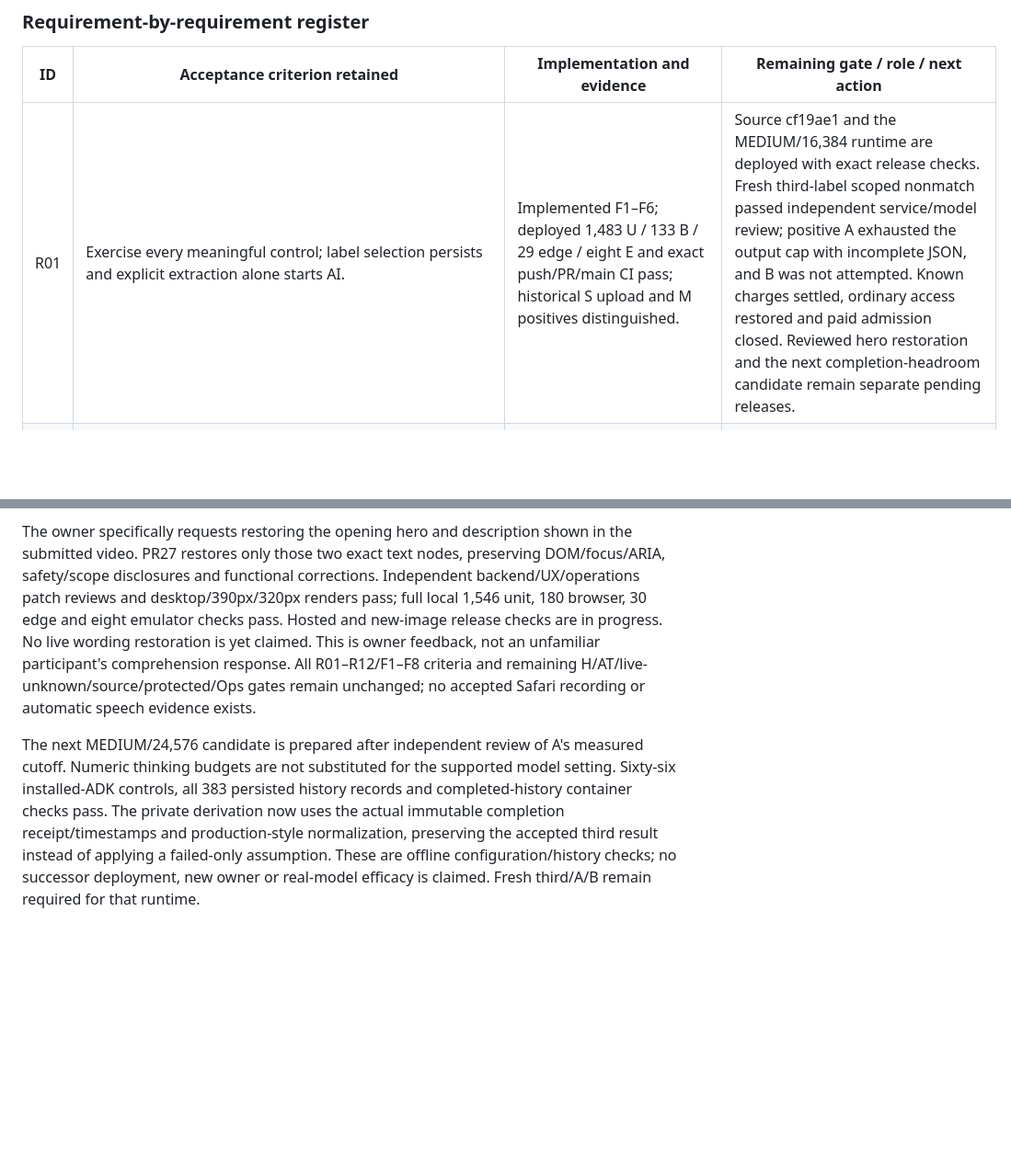
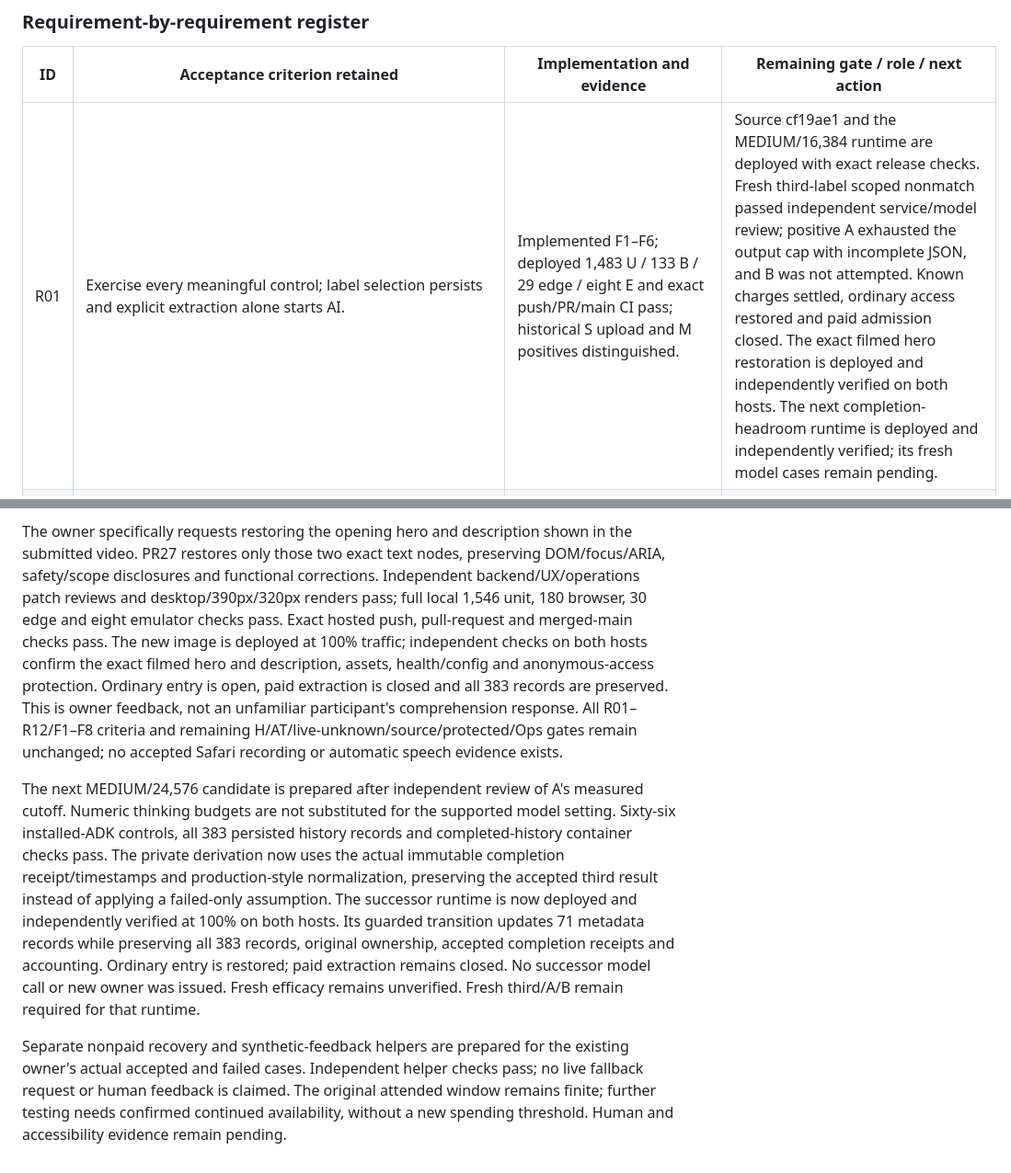
Before and after one commit to imrohitagrawal/batchbeacon-ai, a Markdown page: docs/USER_JOURNEY_AUDIT_AND_CORRECTION_PLAN.md, 2 parts joined by grey strips. Shown at 92% size. Rendered like a GitHub page; blank space fills up the shorter version.

Commit message:
Record verified hero and completion-headroom releases

```diff
--- a/docs/USER_JOURNEY_AUDIT_AND_CORRECTION_PLAN.md
+++ b/docs/USER_JOURNEY_AUDIT_AND_CORRECTION_PLAN.md
@@ -229,6 +229,6 @@ Private checkpoints are named in STATE; M9 holds supporting public evidence.
 
 | ID | Acceptance criterion retained | Implementation and evidence | Remaining gate / role / next action |
 |---|---|---|---|
-| R01 | Exercise every meaningful control; label selection persists and explicit extraction alone starts AI. | Implemented F1–F6; deployed 1,483 U / 133 B / 29 edge / eight E and exact push/PR/main CI pass; historical S upload and M positives distinguished. | Source cf19ae1 and the MEDIUM/16,384 runtime are deployed with exact release checks. Fresh third-label scoped nonmatch passed independent service/model review; positive A exhausted the output cap with incomplete JSON, and B was not attempted. Known charges settled, ordinary access restored and paid admission closed. Reviewed hero restoration and the next completion-headroom candidate remain separate pending releases. |
+| R01 | Exercise every meaningful control; label selection persists and explicit extraction alone starts AI. | Implemented F1–F6; deployed 1,483 U / 133 B / 29 edge / eight E and exact push/PR/main CI pass; historical S upload and M positives distinguished. | Source cf19ae1 and the MEDIUM/16,384 runtime are deployed with exact release checks. Fresh third-label scoped nonmatch passed independent service/model review; positive A exhausted the output cap with incomplete JSON, and B was not attempted. Known charges settled, ordinary access restored and paid admission closed. The exact filmed hero restoration is deployed and independently verified on both hosts. The next completion-headroom runtime is deployed and independently verified; its fresh model cases remain pending. |
 | R02 | Immediate accessible progress, duplicate prevention and visible completion/refusal/error with next action. | Implemented F1/F2; pending live region now remains nonbusy while visual loader/buttons reflect actual state. Twenty baseline failures now pass; independent C/B review passes. Current S upload handoff and M pending/refusal feedback observed under U38; no speech inferred. | Actual AT remains mandatory. Earlier silent checks and later owner-reported audible navigation are retained separately; neither establishes automatic pending/terminal speech. No valid Safari recording is accepted. Accessibility reviewer/integrator records actual output and remaining keyboard tasks; role=status alone is not acceptance. |
 | R03 | First-user, product, code and usability perspectives assess the whole journey. | Independent technical product/code/video reviews in M9; reported first-use handoff failure is established, with corrected completion still pending. | Mandatory H: a first-time participant follows the short procedure below; owner arranges participant, integrator records assistance. |
@@ -1018,8 +1018,10 @@ The owner specifically requests restoring the opening hero and description shown
 in the submitted video. PR27 restores only those two exact text nodes, preserving
 DOM/focus/ARIA, safety/scope disclosures and functional corrections. Independent
 backend/UX/operations patch reviews and desktop/390px/320px renders pass; full
-local 1,546 unit, 180 browser, 30 edge and eight emulator checks pass. Hosted and
-new-image release checks are in progress. No live wording restoration is yet claimed.
+local 1,546 unit, 180 browser, 30 edge and eight emulator checks pass. Exact hosted push, pull-request and merged-main checks pass. The new image is
+deployed at 100% traffic; independent checks on both hosts confirm the exact filmed
+hero and description, assets, health/config and anonymous-access protection.
+Ordinary entry is open, paid extraction is closed and all 383 records are preserved.
 This is owner feedback, not an unfamiliar participant's comprehension response.
 All R01–R12/F1–F8 criteria and remaining H/AT/live-unknown/source/protected/Ops
 gates remain unchanged; no accepted Safari recording or automatic speech evidence
@@ -1032,5 +1034,15 @@ model setting. Sixty-six installed-ADK controls, all 383 persisted history recor
 and completed-history container checks pass. The private derivation now uses the
 actual immutable completion receipt/timestamps and production-style normalization,
 preserving the accepted third result instead of applying a failed-only assumption.
-These are offline configuration/history checks; no successor deployment, new owner
-or real-model efficacy is claimed. Fresh third/A/B remain required for that runtime.
+The successor runtime is now deployed and independently verified at 100% on both
+hosts. Its guarded transition updates 71 metadata records while preserving all
+383 records, original ownership, accepted completion receipts and accounting.
+Ordinary entry is restored; paid extraction remains closed. No successor model
+call or new owner was issued. Fresh efficacy remains unverified. Fresh third/A/B remain required for that runtime.
+
+
+Separate nonpaid recovery and synthetic-feedback helpers are prepared for the
+existing owner's actual accepted and failed cases. Independent helper checks pass;
+no live fallback request or human feedback is claimed. The original attended
+window remains finite; further testing needs confirmed continued availability,
+without a new spending threshold. Human and accessibility evidence remain pending.
```
Also changed, not shown: other parts of docs/USER_JOURNEY_AUDIT_AND_CORRECTION_PLAN.md (+2 -2 lines), docs/STATE.md (+9 -6 lines), docs/evidence/M9-user-journey-correction.md (+16 -4 lines).
